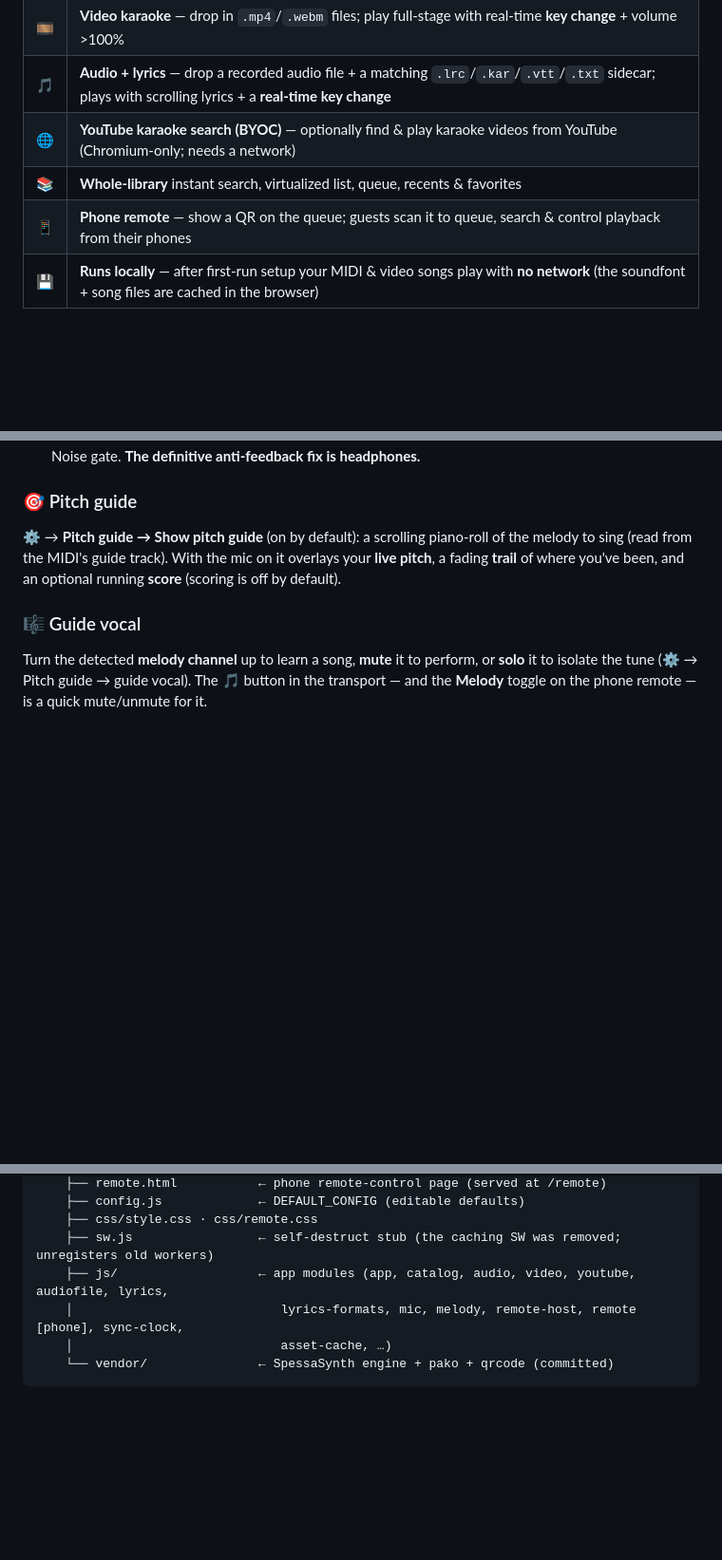
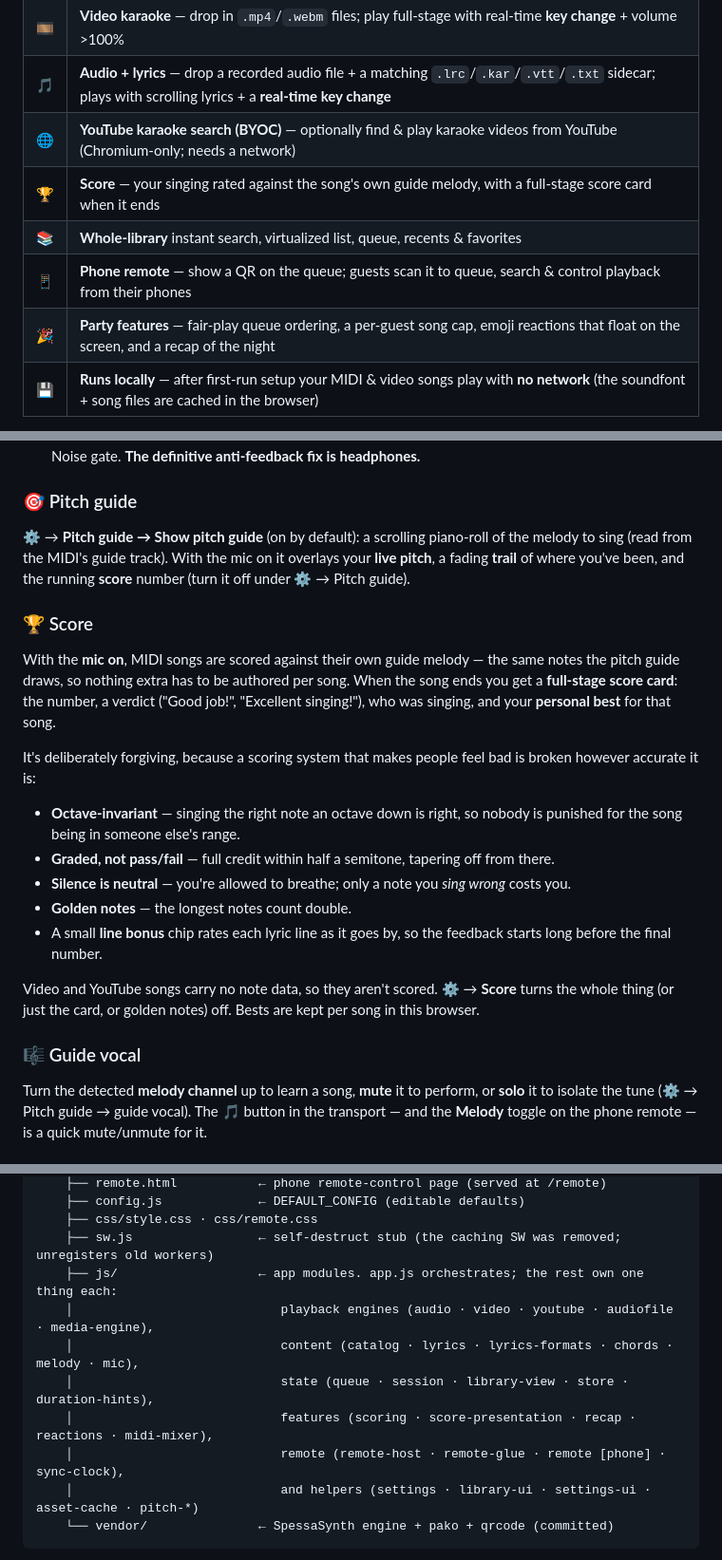
Before and after one commit to kevmonzon/karaeoke, a Markdown page: README.md, 3 parts joined by grey strips. Shown at 95% size. Rendered like a GitHub page; blank space fills up the shorter version.

````diff
--- a/README.md
+++ b/README.md
@@ -48,8 +48,10 @@ your local library plays offline after first-run setup.
 | 🎞️ | **Video karaoke** — drop in `.mp4`/`.webm` files; play full-stage with real-time **key change** + volume >100% |
 | 🎵 | **Audio + lyrics** — drop a recorded audio file + a matching `.lrc`/`.kar`/`.vtt`/`.txt` sidecar; plays with scrolling lyrics + a **real-time key change** |
 | 🌐 | **YouTube karaoke search (BYOC)** — optionally find & play karaoke videos from YouTube (Chromium-only; needs a network) |
+| 🏆 | **Score** — your singing rated against the song's own guide melody, with a full-stage score card when it ends |
 | 📚 | **Whole-library** instant search, virtualized list, queue, recents & favorites |
 | 📱 | **Phone remote** — show a QR on the queue; guests scan it to queue, search & control playback from their phones |
+| 🎉 | **Party features** — fair-play queue ordering, a per-guest song cap, emoji reactions that float on the screen, and a recap of the night |
 | 💾 | **Runs locally** — after first-run setup your MIDI & video songs play with **no network** (the soundfont + song files are cached in the browser) |
 
 > **About:** *Ka-Rae-oke* is an independent, client-side karaoke player, reconstructed for
@@ -247,7 +249,26 @@ counts as secure, so no HTTPS needed). Once live, your voice mixes with the musi
 ### 🎯 Pitch guide
 ⚙ → **Pitch guide → Show pitch guide** (on by default): a scrolling piano-roll of the melody to
 sing (read from the MIDI's guide track). With the mic on it overlays your **live pitch**, a fading
-**trail** of where you've been, and an optional running **score** (scoring is off by default).
+**trail** of where you've been, and the running **score** number (turn it off under ⚙ → Pitch guide).
+
+### 🏆 Score
+With the **mic on**, MIDI songs are scored against their own guide melody — the same notes the
+pitch guide draws, so nothing extra has to be authored per song. When the song ends you get a
+**full-stage score card**: the number, a verdict ("Good job!", "Excellent singing!"), who was
+singing, and your **personal best** for that song.
+
+It's deliberately forgiving, because a scoring system that makes people feel bad is broken however
+accurate it is:
+- **Octave-invariant** — singing the right note an octave down is right, so nobody is punished for
+  the song being in someone else's range.
+- **Graded, not pass/fail** — full credit within half a semitone, tapering off from there.
+- **Silence is neutral** — you're allowed to breathe; only a note you *sing wrong* costs you.
+- **Golden notes** — the longest notes count double.
+- A small **line bonus** chip rates each lyric line as it goes by, so the feedback starts long
+  before the final number.
+
+Video and YouTube songs carry no note data, so they aren't scored. ⚙ → **Score** turns the whole
+thing (or just the card, or golden notes) off. Bests are kept per song in this browser.
 
 ### 🎼 Guide vocal
 Turn the detected **melody channel** up to learn a song, **mute** it to perform, or **solo**
@@ -470,9 +546,13 @@ karaoke-clone/
     ├── config.js             ← DEFAULT_CONFIG (editable defaults)
     ├── css/style.css · css/remote.css
     ├── sw.js                 ← self-destruct stub (the caching SW was removed; unregisters old workers)
-    ├── js/                   ← app modules (app, catalog, audio, video, youtube, audiofile, lyrics,
-    │                            lyrics-formats, mic, melody, remote-host, remote [phone], sync-clock,
-    │                            asset-cache, …)
+    ├── js/                   ← app modules. app.js orchestrates; the rest own one thing each:
+    │                            playback engines (audio · video · youtube · audiofile · media-engine),
+    │                            content (catalog · lyrics · lyrics-formats · chords · melody · mic),
+    │                            state (queue · session · library-view · store · duration-hints),
+    │                            features (scoring · score-presentation · recap · reactions · midi-mixer),
+    │                            remote (remote-host · remote-glue · remote [phone] · sync-clock),
+    │                            and helpers (settings · library-ui · settings-ui · asset-cache · pitch-*)
     └── vendor/               ← SpessaSynth engine + pako + qrcode (committed)
 ```
 
````
Also changed, not shown: other parts of README.md (+67 -12 lines).
